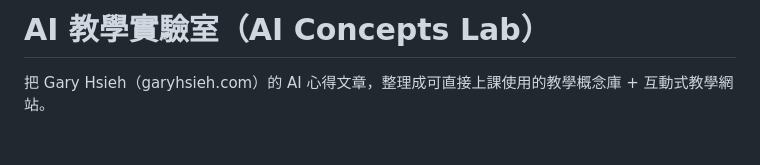
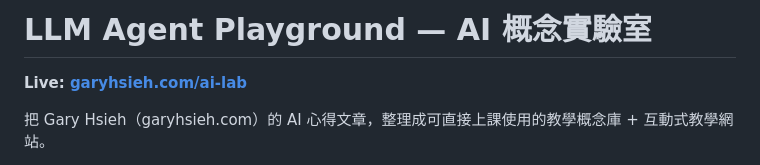
Before and after one commit to romanticamaj/llm-agent-playground, a Markdown page: README.md, the part around the change. Drawn GitHub-style; blank space fills up the shorter version.

Commit message:
docs: rename to llm-agent-playground, add live URL
Co-Authored-By: Claude Fable 5 <noreply@anthropic.com>
Claude-Session: https://claude.ai/code/session_019hSWmxGPvQvMKrcdpUdJsi

```diff
--- a/README.md
+++ b/README.md
@@ -1,4 +1,6 @@
-# AI 教學實驗室（AI Concepts Lab）
+# LLM Agent Playground — AI 概念實驗室
+
+**Live: [garyhsieh.com/ai-lab](https://www.garyhsieh.com/ai-lab)**
 
 把 Gary Hsieh（garyhsieh.com）的 AI 心得文章，整理成可直接上課使用的教學概念庫 + 互動式教學網站。
 
```
